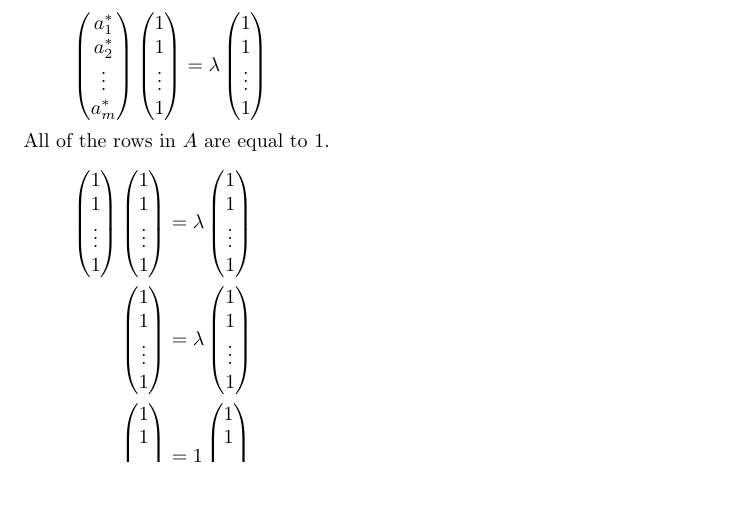
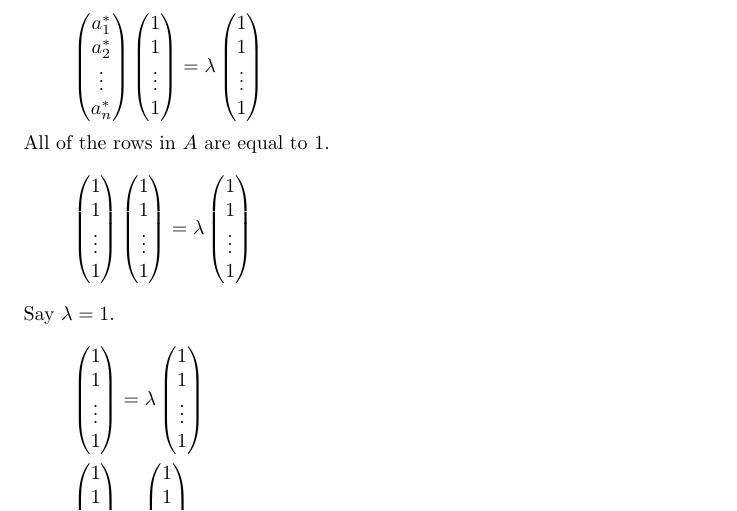
Before and after one commit to johnmays/MATH_307_HW, a LaTeX document (GHW07/main.tex): part of page 1 of 2, cut so that both start at the same text, the shorter picture padded with empty space. Compiled offline with pdfLaTeX.

Commit message:
small edit made to dimension of A matrix.

```diff
--- a/GHW07/main.tex
+++ b/GHW07/main.tex
@@ -20,15 +20,20 @@ For all matrices, $A^{m\times n}$, in which all of the row sums $=1$, the vector
 \begin{equation*}
     \begin{split}
         Av&=\lambda v\\
-        \begin{pmatrix}a^*_1\\a^*_2\\ \vdots \\a^*_m\end{pmatrix}\begin{pmatrix}1\\1\\ \vdots\\1\end{pmatrix}&=\lambda \begin{pmatrix}1\\1\\ \vdots\\1\end{pmatrix}\\
+        \begin{pmatrix}a^*_1\\a^*_2\\ \vdots \\a^*_n\end{pmatrix}\begin{pmatrix}1\\1\\ \vdots\\1\end{pmatrix}&=\lambda \begin{pmatrix}1\\1\\ \vdots\\1\end{pmatrix}\\
     \end{split}
 \end{equation*}
 All of the rows in $A$ are equal to 1.
 \begin{equation*}
     \begin{split}
         \begin{pmatrix}1\\1\\ \vdots\\1\end{pmatrix}\begin{pmatrix}1\\1\\ \vdots\\1\end{pmatrix}&=\lambda \begin{pmatrix}1\\1\\ \vdots\\1\end{pmatrix}\\
+    \end{split}
+\end{equation*}
+Say $\lambda = 1$.
+\begin{equation*}
+    \begin{split}
         \begin{pmatrix}1\\1\\ \vdots\\1\end{pmatrix}&=\lambda \begin{pmatrix}1\\1\\ \vdots\\1\end{pmatrix}\\
-        \begin{pmatrix}1\\1\\ \vdots\\1\end{pmatrix}&=1 \begin{pmatrix}1\\1\\ \vdots\\1\end{pmatrix}\\
+        \begin{pmatrix}1\\1\\ \vdots\\1\end{pmatrix}&= \begin{pmatrix}1\\1\\ \vdots\\1\end{pmatrix}\\
     \end{split}
 \end{equation*}
 Since there exists $\lambda$ s.t. $Av=\lambda v$, $v$ is an eigenvector with corresponding eigenvalue 1.
```
Also changed, not shown: GHW07/04_02_21_jkm100_MATH_307_GHW7.pdf, 2 other files.
